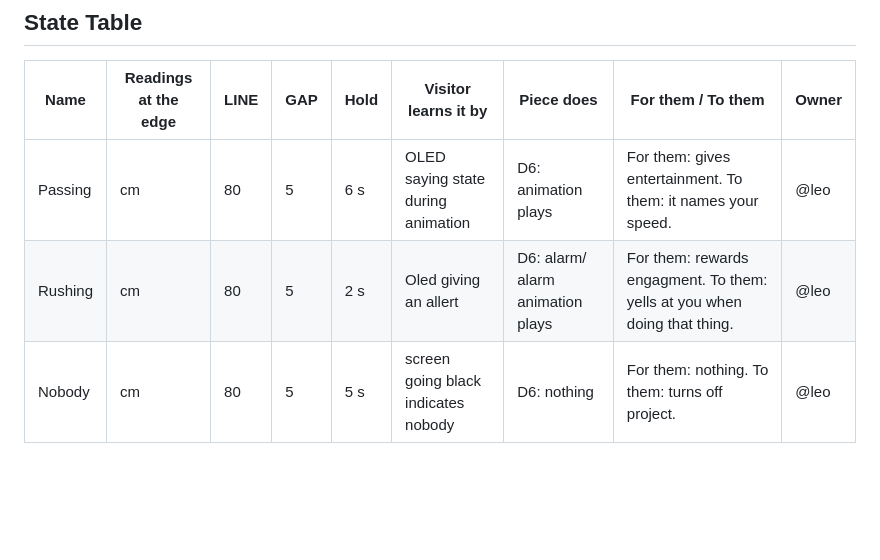
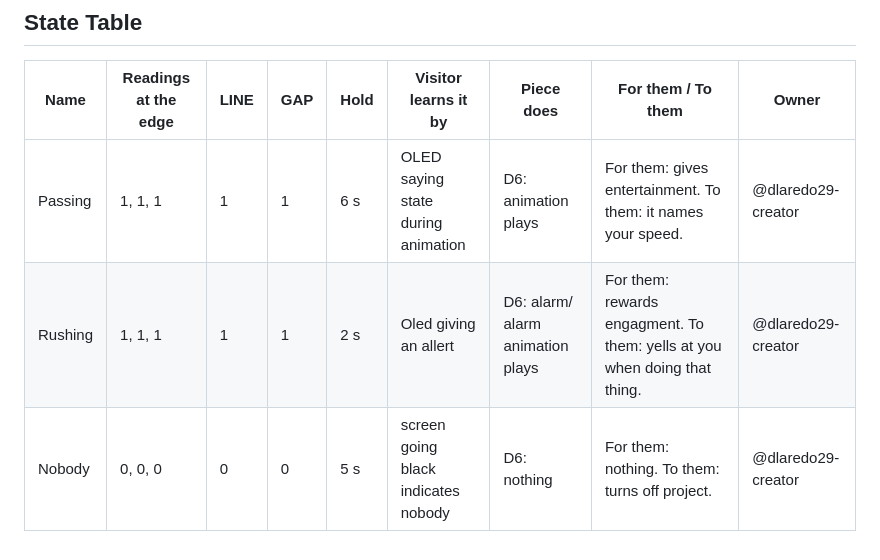
Before and after one commit to dlaredo29-creator/team-repository-setup, a Markdown page: README.md, the part around the change. Rendered like a GitHub page; blank space fills up the shorter version.

Commit message:
finished state-table

```diff
--- a/README.md
+++ b/README.md
@@ -87,6 +87,6 @@ https://dlaredo29-creator.github.io/team-repository-setup/
 
 | Name | Readings at the edge | LINE | GAP | Hold | Visitor learns it by | Piece does | For them / To them | Owner |
 |---|---|---|---|---|---|---|---|---|
-| Passing | cm | 80 | 5 | 6 s | OLED saying state during animation | D6: animation plays | For them: gives entertainment. To them: it names your speed. | @leo |
-| Rushing | cm | 80 | 5 | 2 s | Oled giving an allert | D6: alarm/ alarm animation plays | For them: rewards engagment. To them: yells at you when doing that thing. | @leo |
-| Nobody | cm | 80 | 5 | 5 s | screen going black indicates nobody | D6: nothing | For them: nothing. To them: turns off project. | @leo |
+| Passing | 1, 1, 1 | 1 | 1 | 6 s | OLED saying state during animation | D6: animation plays | For them: gives entertainment. To them: it names your speed. | @dlaredo29-creator |
+| Rushing | 1, 1, 1 | 1 | 1 | 2 s | Oled giving an allert | D6: alarm/ alarm animation plays | For them: rewards engagment. To them: yells at you when doing that thing. | @dlaredo29-creator |
+| Nobody | 0, 0, 0 | 0 | 0 | 5 s | screen going black indicates nobody | D6: nothing | For them: nothing. To them: turns off project. | @dlaredo29-creator |
```
